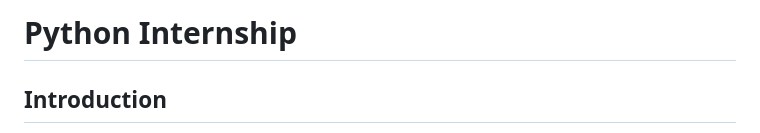
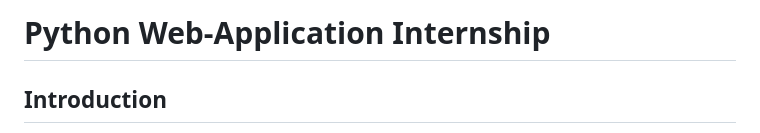
Before and after one commit to ethantl-1511/Django-Web-App, a Markdown page: README.md, the part around the change. Drawn GitHub-style.

```diff
--- a/README.md
+++ b/README.md
@@ -1,4 +1,4 @@
-# Python Internship
+# Python Web-Application Internship
 
 ## Introduction
 During a two-week internship with Prosper IT Consulting, I participated in the creation of a database-driven Django web application using Python. The internship gave me experience using the Agile/Scrum methodology and Azure DevOps. I was given a minimum of 4 stories to complete, and an optional 6 stories to complete over the course of a two week sprint. I completed all 10 with time to spare.
```
